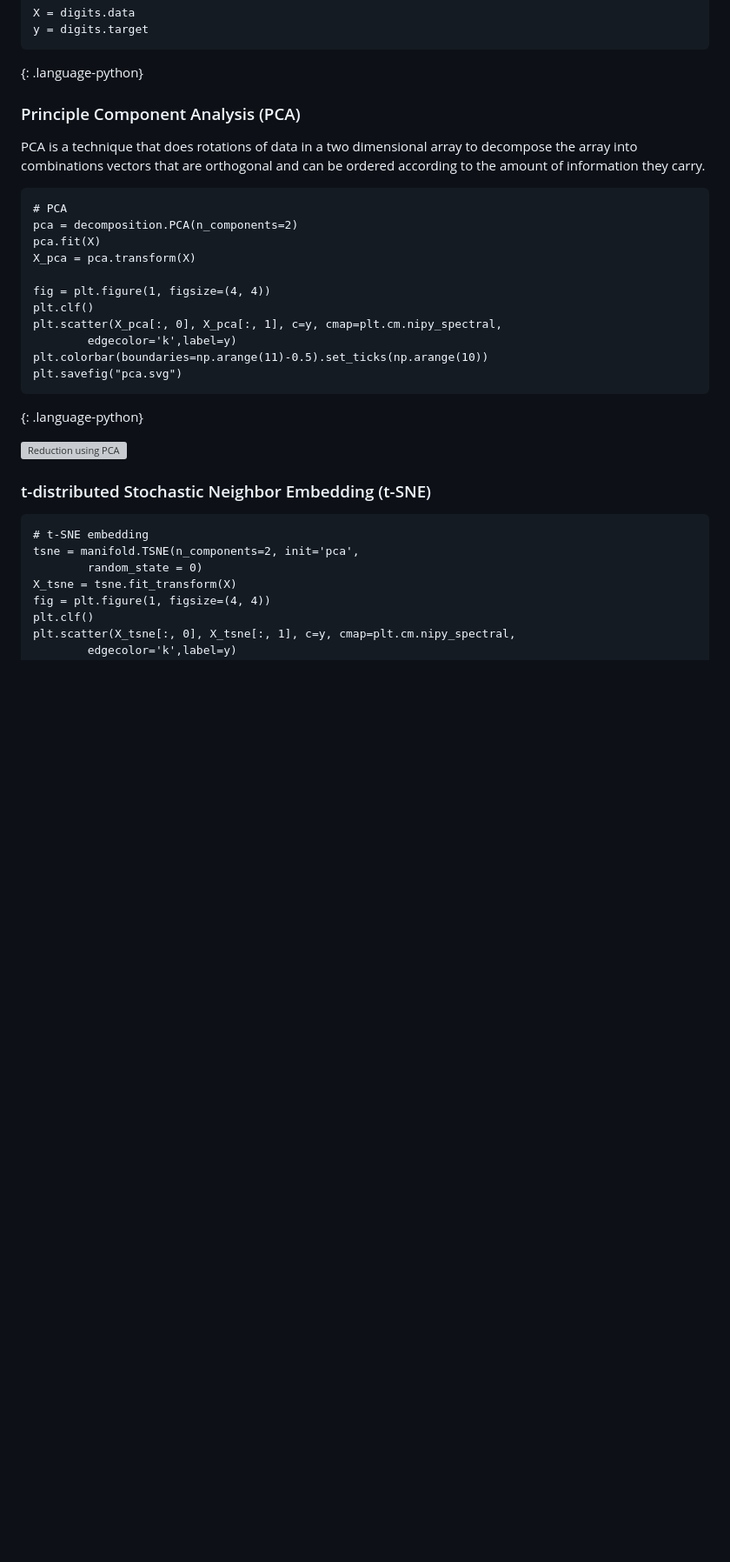
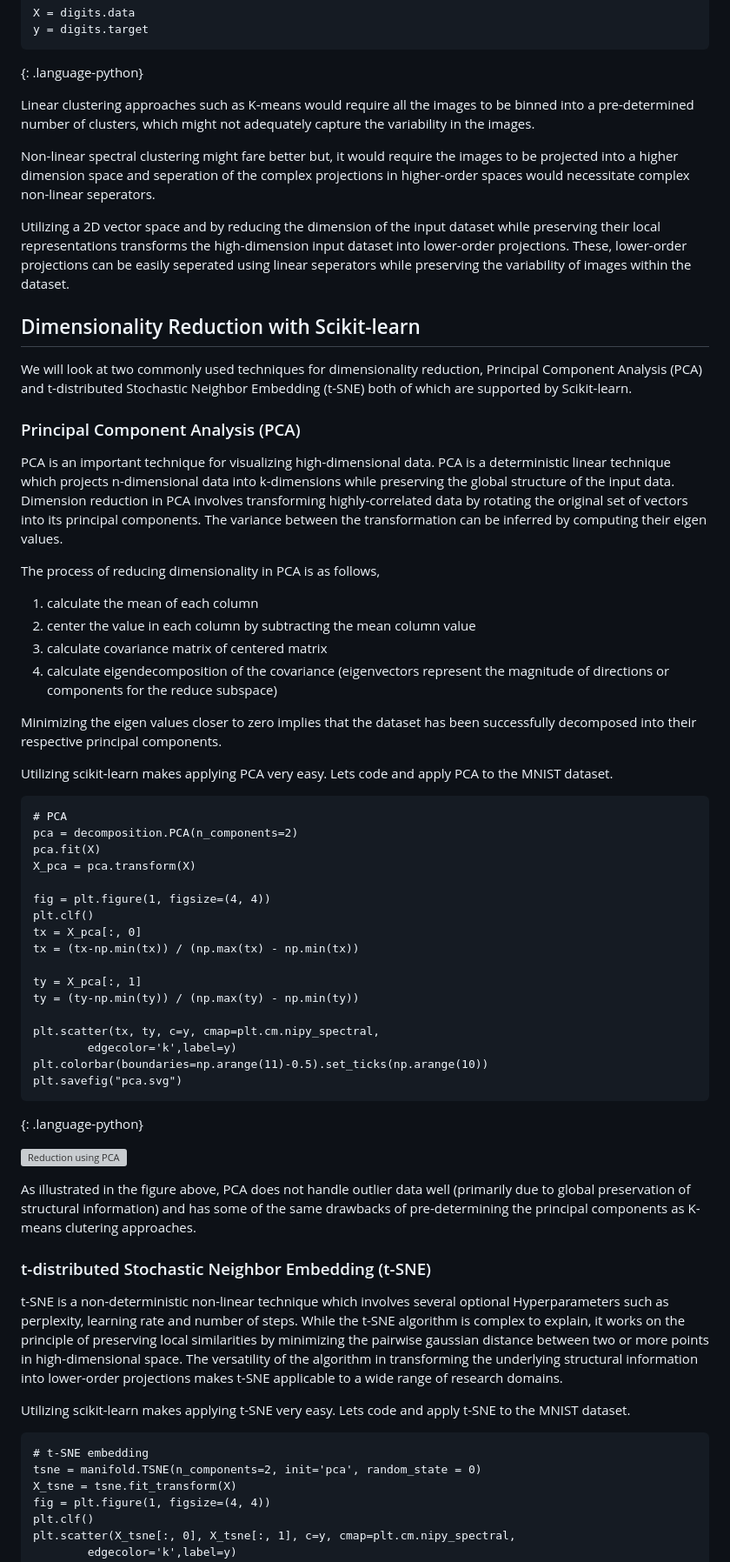
Before and after one commit to NOC-OI/machine-learning-novice-sklearn, a Markdown page: episodes/05-dimensionality-reduction.md, the part around one of its changes. Shown at 87% size. Rendered like a GitHub page; blank space fills up the shorter version; grey boxes are pictures that could not be loaded.

```diff
--- a/episodes/05-dimensionality-reduction.md
+++ b/episodes/05-dimensionality-reduction.md
@@ -47,11 +43,28 @@ y = digits.target
 ~~~
 {: .language-python}
 
-### Principle Component Analysis (PCA)
 
-PCA is a technique that does rotations of data in a two dimensional
-array to decompose the array into combinations vectors that are orthogonal
-and can be ordered according to the amount of information they carry.
+Linear clustering approaches such as K-means would require all the images to be binned into a pre-determined number of clusters, which might not adequately capture the variability in the images.
+
+Non-linear spectral clustering might fare better but, it would require the images to be projected into a higher dimension space and seperation of the complex projections in higher-order spaces would necessitate complex non-linear seperators.
+
+Utilizing a 2D vector space and by reducing the dimension of the input dataset while preserving their local representations transforms the high-dimension input dataset into lower-order projections. These, lower-order projections can be easily seperated using linear seperators while preserving the variability of images within the dataset.
+
+## Dimensionality Reduction with Scikit-learn
+We will look at two commonly used techniques for dimensionality reduction, Principal Component Analysis (PCA) and t-distributed Stochastic Neighbor Embedding (t-SNE) both of which are supported by Scikit-learn.
+
+### Principal Component Analysis (PCA)
+PCA is an important technique for visualizing high-dimensional data. PCA is a deterministic linear technique which projects n-dimensional data into k-dimensions while preserving the global structure of the input data. Dimension reduction in PCA involves transforming highly-correlated data by rotating the original set of vectors into its principal components. The variance between the transformation can be inferred by computing their eigen values.
+
+The process of reducing dimensionality in PCA is as follows,
+1. calculate the mean of each column
+2. center the value in each column by subtracting the mean column value
+3. calculate covariance matrix of centered matrix
+4. calculate eigendecomposition of the covariance (eigenvectors represent the magnitude of directions or components for the reduce subspace)
+
+Minimizing the eigen values closer to zero implies that the dataset has been successfully decomposed into their respective principal components.
+
+Utilizing scikit-learn makes applying PCA very easy. Lets code and apply PCA to the MNIST dataset.
 
 ~~~
 # PCA
@@ -61,7 +74,13 @@ X_pca = pca.transform(X)
 
 fig = plt.figure(1, figsize=(4, 4))
 plt.clf()
-plt.scatter(X_pca[:, 0], X_pca[:, 1], c=y, cmap=plt.cm.nipy_spectral,
+tx = X_pca[:, 0]
+tx = (tx-np.min(tx)) / (np.max(tx) - np.min(tx))
+
+ty = X_pca[:, 1]
+ty = (ty-np.min(ty)) / (np.max(ty) - np.min(ty))
+
+plt.scatter(tx, ty, c=y, cmap=plt.cm.nipy_spectral,
         edgecolor='k',label=y)
 plt.colorbar(boundaries=np.arange(11)-0.5).set_ticks(np.arange(10))
 plt.savefig("pca.svg")
@@ -70,12 +89,16 @@ plt.savefig("pca.svg")
 
 ![Reduction using PCA](../fig/pca.svg)
 
+As illustrated in the figure above, PCA does not handle outlier data well (primarily due to global preservation of structural information) and has some of the same drawbacks of pre-determining the principal components as K-means clutering approaches.
+
 ### t-distributed Stochastic Neighbor Embedding (t-SNE)
+t-SNE is a non-deterministic non-linear technique which involves several optional Hyperparameters such as perplexity, learning rate and number of steps. While the t-SNE algorithm is complex to explain, it works on the principle of preserving local similarities by minimizing the pairwise gaussian distance between two or more points in high-dimensional space. The versatility of the algorithm in transforming the underlying structural information into lower-order projections makes t-SNE applicable to a wide range of research domains.
+
+Utilizing scikit-learn makes applying t-SNE very easy. Lets code and apply t-SNE to the MNIST dataset.
 
 ~~~
 # t-SNE embedding
-tsne = manifold.TSNE(n_components=2, init='pca',
-        random_state = 0)
+tsne = manifold.TSNE(n_components=2, init='pca', random_state = 0)
 X_tsne = tsne.fit_transform(X)
 fig = plt.figure(1, figsize=(4, 4))
 plt.clf()
```
Also changed, not shown: other parts of episodes/05-dimensionality-reduction.md (+5 -8 lines), 05-dimensionality-reduction.md (deleted, +0 -182 lines), fig/MnistExamples.png (renamed from MnistExamples.png), 4 other files.
